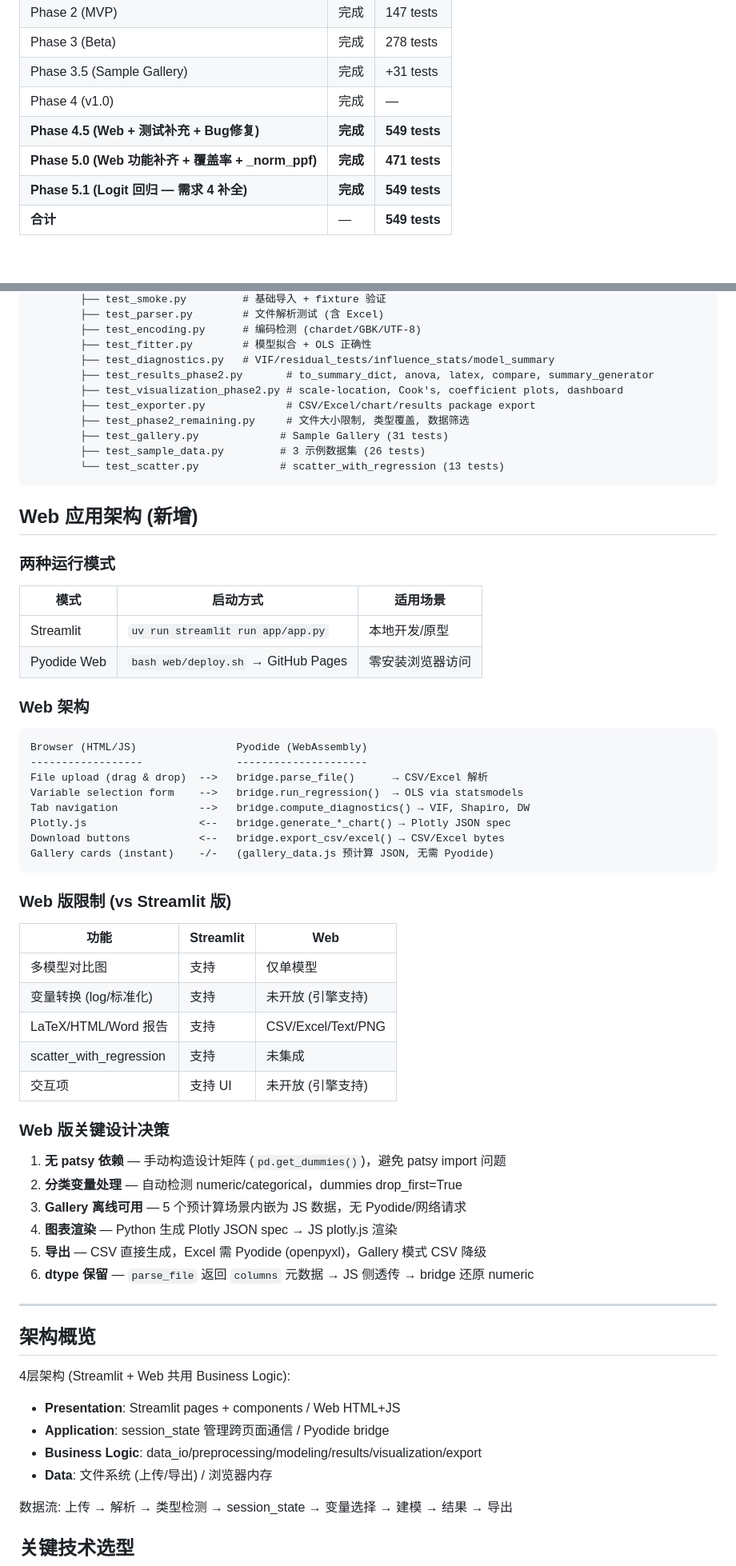
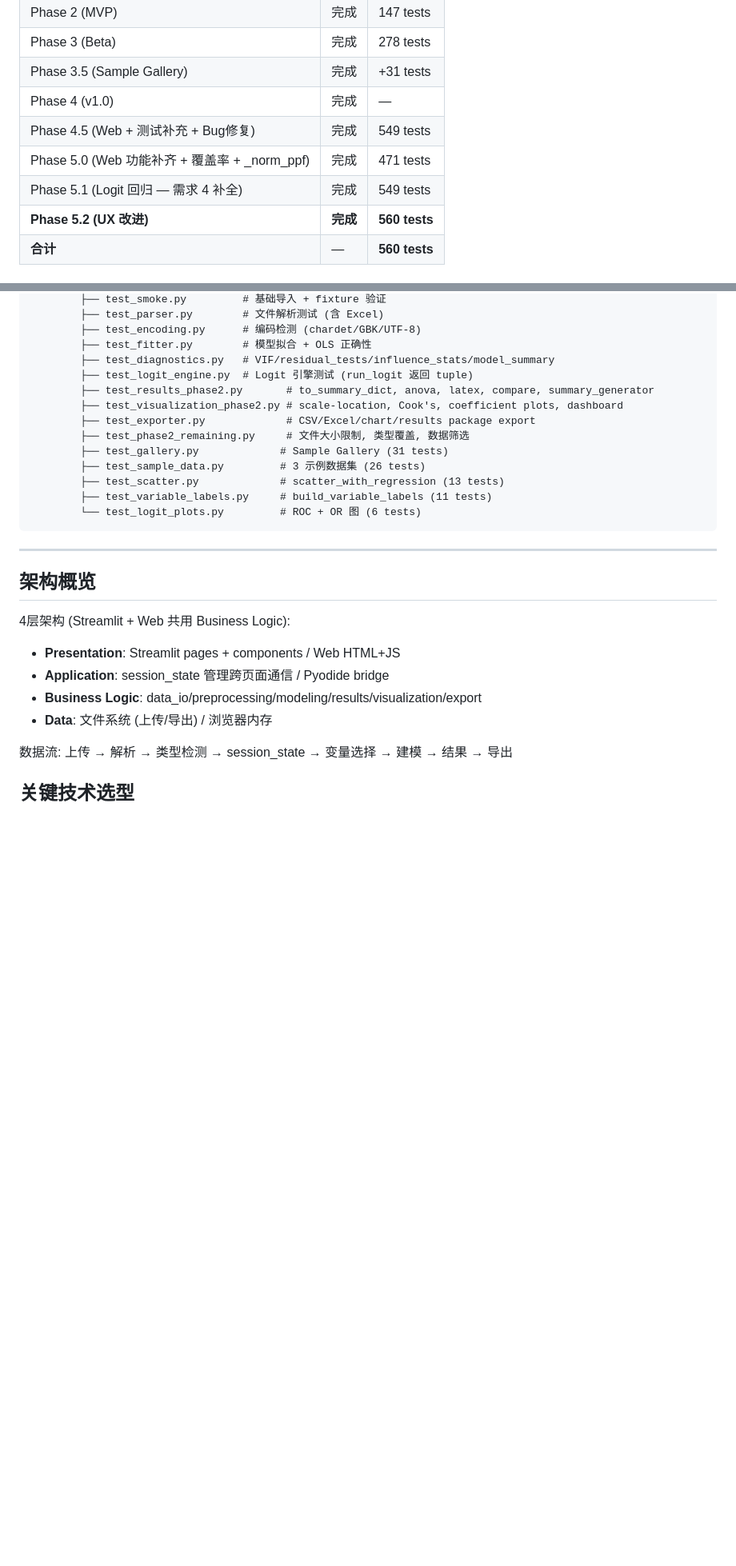
Before and after one commit to qhWangAntoneva/Regression-Analysis, a Markdown page: HANDOVER.md, 2 parts joined by grey strips. Shown at 80% size. Rendered like a GitHub page; blank space fills up the shorter version.

````diff
--- a/HANDOVER.md
+++ b/HANDOVER.md
@@ -18,8 +18,9 @@
 | Phase 3 (Beta) | 完成 | 278 tests |
 | Phase 3.5 (Sample Gallery) | 完成 | +31 tests |
 | Phase 4 (v1.0) | 完成 | — |
-| **Phase 4.5 (Web + 测试补充 + Bug修复)** | **完成** | **549 tests** |
-| **Phase 5.0 (Web 功能补齐 + 覆盖率 + _norm_ppf)** | **完成** | **471 tests** |
-| **Phase 5.1 (Logit 回归 — 需求 4 补全)** | **完成** | **549 tests** |
-| **合计** | — | **549 tests** |
+| Phase 4.5 (Web + 测试补充 + Bug修复) | 完成 | 549 tests |
+| Phase 5.0 (Web 功能补齐 + 覆盖率 + _norm_ppf) | 完成 | 471 tests |
+| Phase 5.1 (Logit 回归 — 需求 4 补全) | 完成 | 549 tests |
+| **Phase 5.2 (UX 改进)** | **完成** | **560 tests** |
+| **合计** | — | **560 tests** |
 
@@ -152,55 +133,17 @@ Regression Analysis/
         ├── test_encoding.py      # 编码检测 (chardet/GBK/UTF-8)
         ├── test_fitter.py        # 模型拟合 + OLS 正确性
         ├── test_diagnostics.py   # VIF/residual_tests/influence_stats/model_summary
+        ├── test_logit_engine.py  # Logit 引擎测试 (run_logit 返回 tuple)
         ├── test_results_phase2.py       # to_summary_dict, anova, latex, compare, summary_generator
         ├── test_visualization_phase2.py # scale-location, Cook's, coefficient plots, dashboard
         ├── test_exporter.py             # CSV/Excel/chart/results package export
         ├── test_phase2_remaining.py     # 文件大小限制, 类型覆盖, 数据筛选
         ├── test_gallery.py             # Sample Gallery (31 tests)
         ├── test_sample_data.py         # 3 示例数据集 (26 tests)
-        └── test_scatter.py             # scatter_with_regression (13 tests)
+        ├── test_scatter.py             # scatter_with_regression (13 tests)
+        ├── test_variable_labels.py     # build_variable_labels (11 tests)
+        └── test_logit_plots.py         # ROC + OR 图 (6 tests)
 ```
-
-## Web 应用架构 (新增)
-
-### 两种运行模式
-
-| 模式 | 启动方式 | 适用场景 |
-|------|---------|---------|
-| Streamlit | `uv run streamlit run app/app.py` | 本地开发/原型 |
-| Pyodide Web | `bash web/deploy.sh` → GitHub Pages | 零安装浏览器访问 |
-
-### Web 架构
-
-```
-Browser (HTML/JS)                Pyodide (WebAssembly)
-------------------               ---------------------
-File upload (drag & drop)  -->   bridge.parse_file()      → CSV/Excel 解析
-Variable selection form    -->   bridge.run_regression()  → OLS via statsmodels
-Tab navigation             -->   bridge.compute_diagnostics() → VIF, Shapiro, DW
-Plotly.js                  <--   bridge.generate_*_chart() → Plotly JSON spec
-Download buttons           <--   bridge.export_csv/excel() → CSV/Excel bytes
-Gallery cards (instant)    -/-   (gallery_data.js 预计算 JSON, 无需 Pyodide)
-```
-
-### Web 版限制 (vs Streamlit 版)
-
-| 功能 | Streamlit | Web |
-|------|-----------|-----|
-| 多模型对比图 | 支持 | 仅单模型 |
-| 变量转换 (log/标准化) | 支持 | 未开放 (引擎支持) |
-| LaTeX/HTML/Word 报告 | 支持 | CSV/Excel/Text/PNG |
-| scatter_with_regression | 支持 | 未集成 |
-| 交互项 | 支持 UI | 未开放 (引擎支持) |
-
-### Web 版关键设计决策
-
-1. **无 patsy 依赖** — 手动构造设计矩阵 (`pd.get_dummies()`)，避免 patsy import 问题
-2. **分类变量处理** — 自动检测 numeric/categorical，dummies drop_first=True
-3. **Gallery 离线可用** — 5 个预计算场景内嵌为 JS 数据，无 Pyodide/网络请求
-4. **图表渲染** — Python 生成 Plotly JSON spec → JS plotly.js 渲染
-5. **导出** — CSV 直接生成，Excel 需 Pyodide (openpyxl)，Gallery 模式 CSV 降级
-6. **dtype 保留** — `parse_file` 返回 `columns` 元数据 → JS 侧透传 → bridge 还原 numeric
 
 ---
 
````
Also changed, not shown: other parts of HANDOVER.md (+68 -123 lines).
